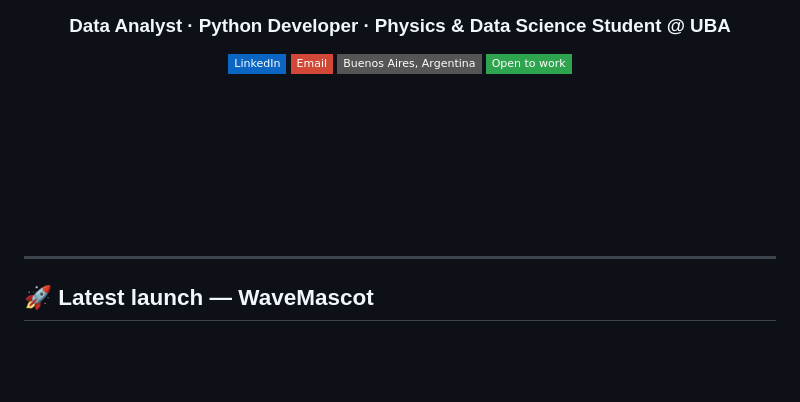
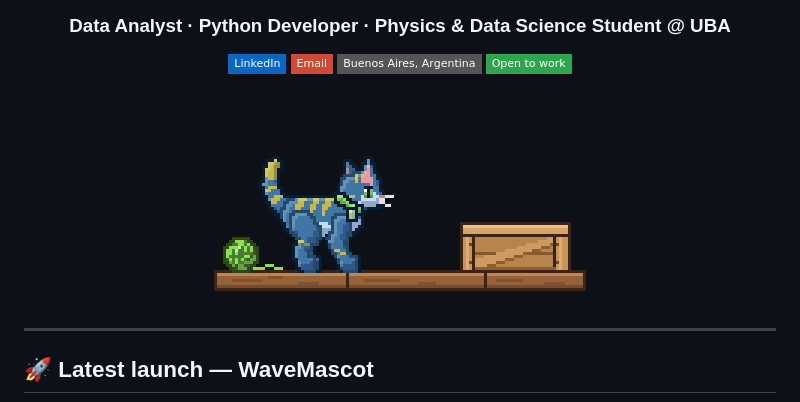
Before and after one commit to Marescaa/Marescaa, a Markdown page: README.md, the part around the change. Drawn GitHub-style; pictures changed too: cat/cat.gif; badges without logos; blank space fills up the shorter version.

```diff
--- a/README.md
+++ b/README.md
@@ -9,7 +9,7 @@
 </p>
 
 <p align="center">
-  <img src="cat/cat.gif" width="288" alt="My cat: sleeps, sits, walks or runs depending on my GitHub activity"/>
+  <img src="cat/cat.gif" width="384" alt="My pixel-art cat: sleeps, sits, strolls or gets the zoomies depending on my GitHub activity; its coat follows my languages"/>
 </p>
 
 ---
```
Also changed, not shown: 1 other file.
